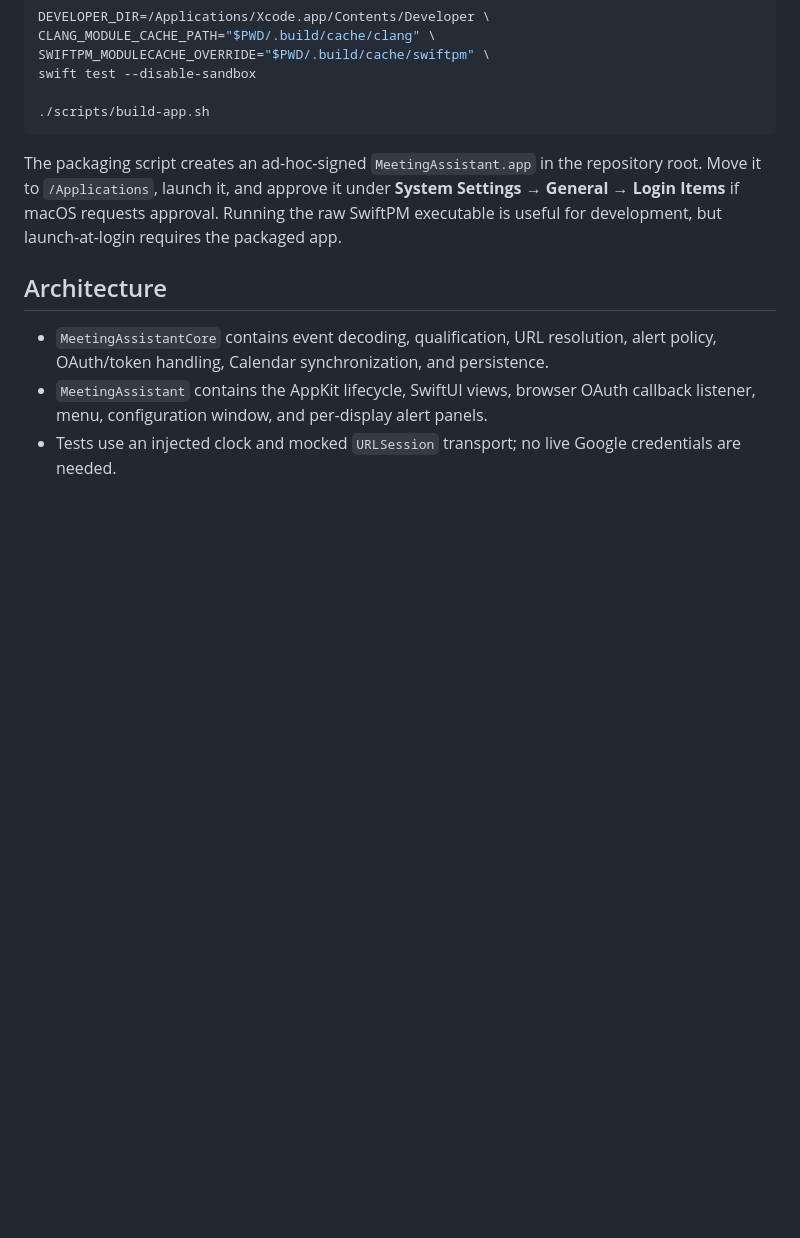
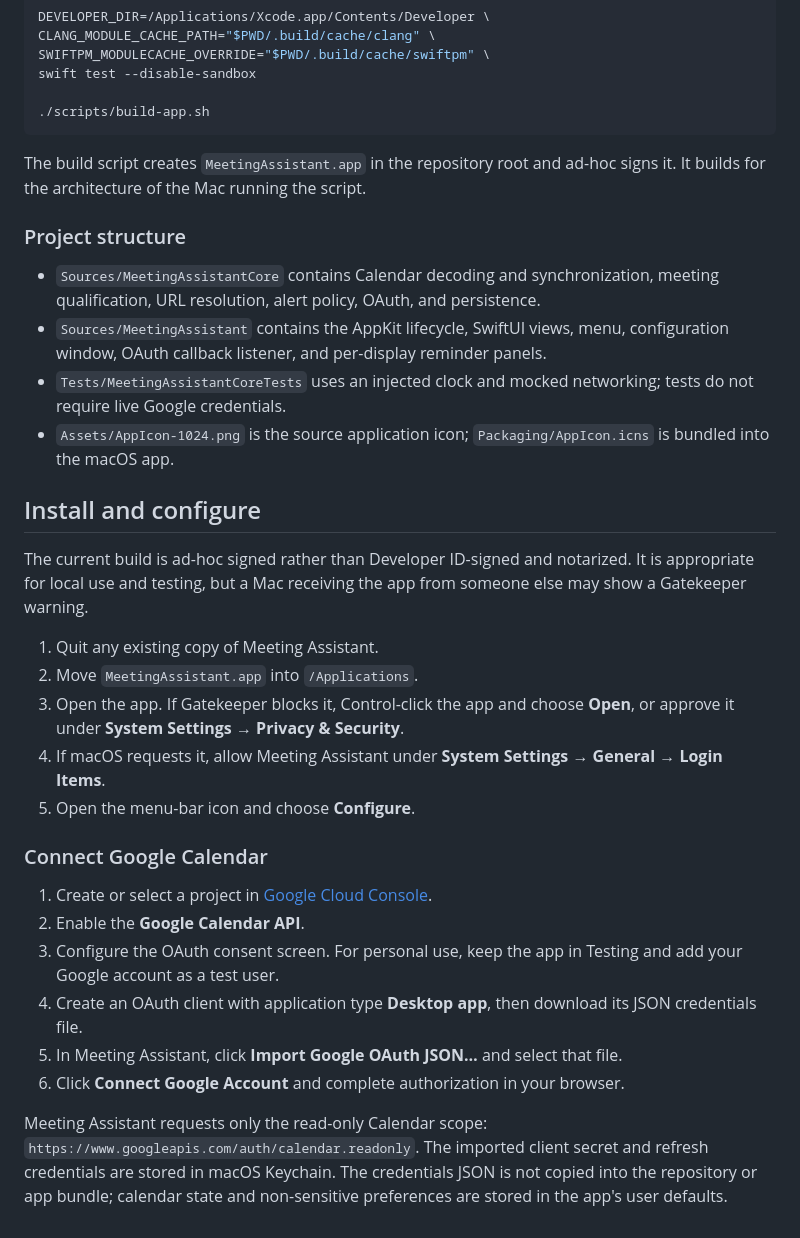
Before and after one commit to mrworf/meeting-assistant, a Markdown page: README.md, the part around one of its changes. Drawn GitHub-style; blank space fills up the shorter version.

````diff
--- a/README.md
+++ b/README.md
@@ -43,10 +73,32 @@ swift test --disable-sandbox
 ./scripts/build-app.sh
 ```
 
-The packaging script creates an ad-hoc-signed `MeetingAssistant.app` in the repository root. Move it to `/Applications`, launch it, and approve it under **System Settings → General → Login Items** if macOS requests approval. Running the raw SwiftPM executable is useful for development, but launch-at-login requires the packaged app.
+The build script creates `MeetingAssistant.app` in the repository root and ad-hoc signs it. It builds for the architecture of the Mac running the script.
 
-## Architecture
+### Project structure
 
-- `MeetingAssistantCore` contains event decoding, qualification, URL resolution, alert policy, OAuth/token handling, Calendar synchronization, and persistence.
-- `MeetingAssistant` contains the AppKit lifecycle, SwiftUI views, browser OAuth callback listener, menu, configuration window, and per-display alert panels.
-- Tests use an injected clock and mocked `URLSession` transport; no live Google credentials are needed.
+- `Sources/MeetingAssistantCore` contains Calendar decoding and synchronization, meeting qualification, URL resolution, alert policy, OAuth, and persistence.
+- `Sources/MeetingAssistant` contains the AppKit lifecycle, SwiftUI views, menu, configuration window, OAuth callback listener, and per-display reminder panels.
+- `Tests/MeetingAssistantCoreTests` uses an injected clock and mocked networking; tests do not require live Google credentials.
+- `Assets/AppIcon-1024.png` is the source application icon; `Packaging/AppIcon.icns` is bundled into the macOS app.
+
+## Install and configure
+
+The current build is ad-hoc signed rather than Developer ID-signed and notarized. It is appropriate for local use and testing, but a Mac receiving the app from someone else may show a Gatekeeper warning.
+
+1. Quit any existing copy of Meeting Assistant.
+2. Move `MeetingAssistant.app` into `/Applications`.
+3. Open the app. If Gatekeeper blocks it, Control-click the app and choose **Open**, or approve it under **System Settings → Privacy & Security**.
+4. If macOS requests it, allow Meeting Assistant under **System Settings → General → Login Items**.
+5. Open the menu-bar icon and choose **Configure**.
+
+### Connect Google Calendar
+
+1. Create or select a project in [Google Cloud Console](https://console.cloud.google.com/).
+2. Enable the **Google Calendar API**.
+3. Configure the OAuth consent screen. For personal use, keep the app in Testing and add your Google account as a test user.
+4. Create an OAuth client with application type **Desktop app**, then download its JSON credentials file.
+5. In Meeting Assistant, click **Import Google OAuth JSON…** and select that file.
+6. Click **Connect Google Account** and complete authorization in your browser.
+
+Meeting Assistant requests only the read-only Calendar scope: `https://www.googleapis.com/auth/calendar.readonly`. The imported client secret and refresh credentials are stored in macOS Keychain. The credentials JSON is not copied into the repository or app bundle; calendar state and non-sensitive preferences are stored in the app's user defaults.
````
Also changed, not shown: other parts of README.md (+56 -26 lines), Documentation/Screenshots/configuration.png (added), Documentation/Screenshots/countdown.png (added), Documentation/Screenshots/late-reminder.png (added), Documentation/Screenshots/menu.png (added), Documentation/Screenshots/urgent-countdown.png (added).
